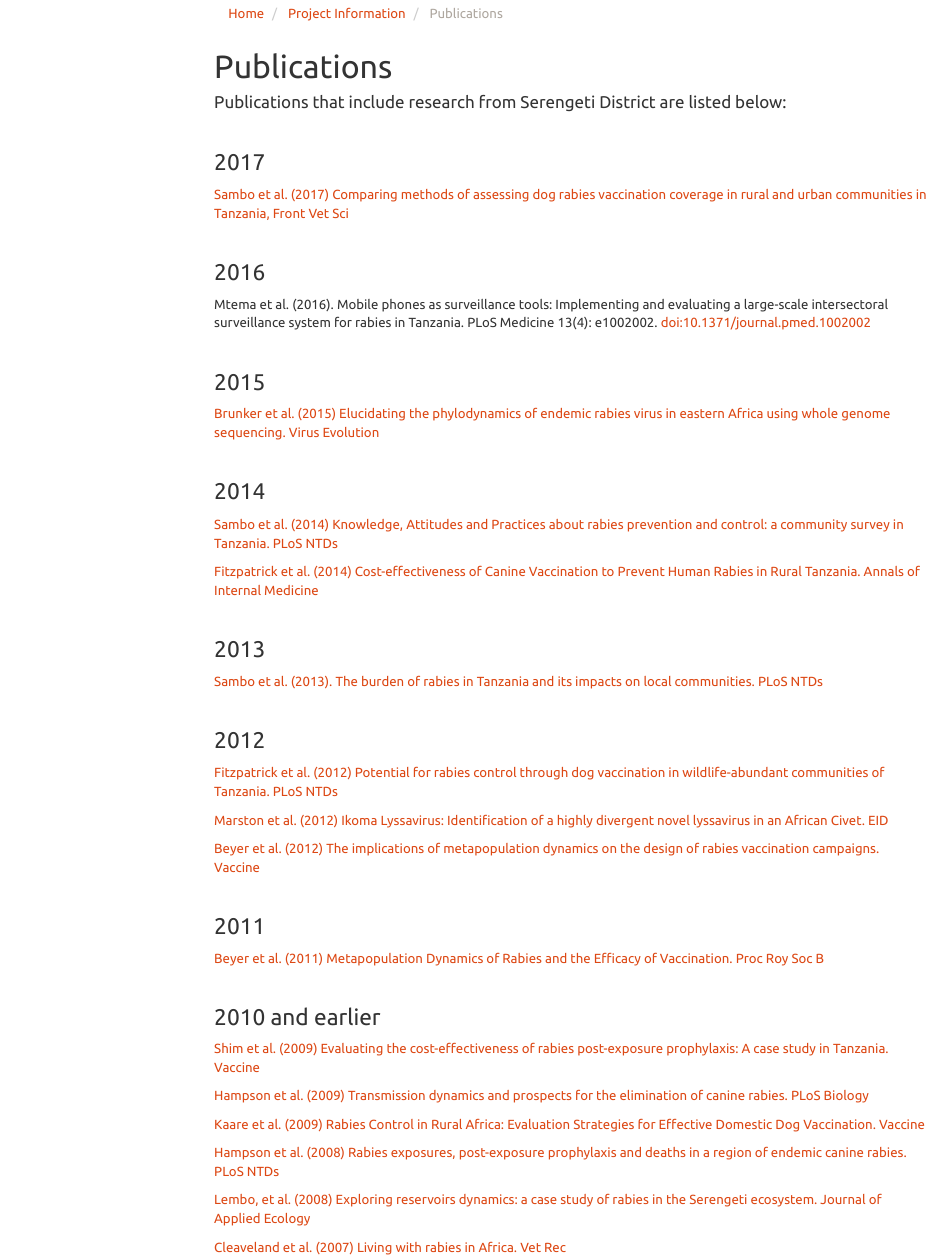
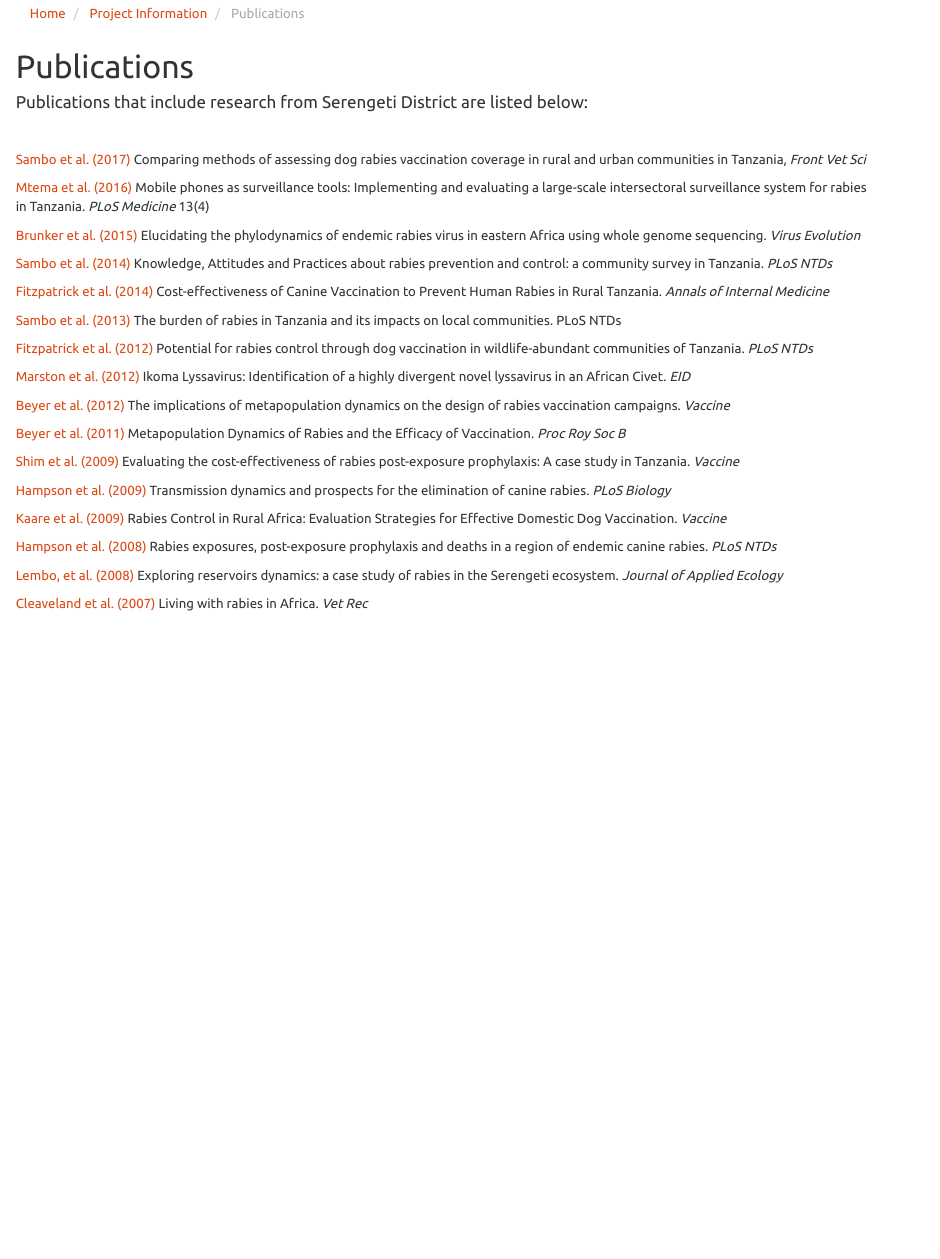
Before and after one commit to RabiesResearch/Serengeti, an R Markdown document (about_publications.Rmd): the page in a window 1100 px wide, from 130 px down. Rendered offline with R 4.5, knitr and Pandoc, with nearby package versions; menus at the side of the page are left out.

Commit message:
Update to publications page

```diff
--- a/about_publications.Rmd
+++ b/about_publications.Rmd
@@ -1,10 +1,6 @@
 ---
 title: ""
-output:
-  html_document:
-    toc: true
-    toc_float: true
-    toc_depth: 3
+output: html_document
 ---
 
 <ol class="breadcrumb" style="background-color:white;">
@@ -19,64 +15,37 @@ output:
 
 <br>
 
-### 2017
+<a href="https://www.frontiersin.org/articles/10.3389/fvets.2017.00033/full" target="blank">Sambo et al. (2017)</a> Comparing methods of assessing dog rabies vaccination coverage in rural and urban communities in Tanzania, <em>Front Vet Sci</em>
 
-[Sambo et al. (2017) Comparing methods of assessing dog rabies vaccination coverage in rural and urban communities in Tanzania, Front Vet Sci](https://www.frontiersin.org/articles/10.3389/fvets.2017.00033/full)
+<a href="https://journals.plos.org/plosmedicine/article?id=10.1371%2Fjournal.pmed.1002002" target="blank">Mtema et al. (2016)</a> Mobile phones as surveillance tools: Implementing and evaluating a large-scale intersectoral surveillance system for rabies in Tanzania. <em>PLoS Medicine</em> 13(4)
+
+<a href="http://ve.oxfordjournals.org/content/1/1/vev011" target="blank">Brunker et al. (2015)</a> Elucidating the phylodynamics of endemic rabies virus in eastern Africa using whole genome sequencing. <em>Virus Evolution</em>
+
+<a href="http://journals.plos.org/plosntds/article?id=10.1371/journal.pntd.0003310" target="blank">Sambo et al. (2014)</a> Knowledge, Attitudes and Practices about rabies prevention and control: a community survey in Tanzania. <em>PLoS NTDs</em>
+
+<a href="http://annals.org/article.aspx?articleid=1814425" target="blank">Fitzpatrick et al. (2014)</a> Cost-effectiveness of Canine Vaccination to Prevent Human Rabies in Rural Tanzania. <em>Annals of Internal Medicine</em>
+
+<a href="https://journals.plos.org/plosntds/article?id=10.1371/journal.pntd.0002510" target="blank">Sambo et al. (2013)</a> The burden of rabies in Tanzania and its impacts on local communities. PLoS NTDs
+
+<a href="https://journals.plos.org/plosntds/article?id=10.1371/journal.pntd.0001796" target="blank">Fitzpatrick et al. (2012)</a> Potential for rabies control through dog vaccination in wildlife-abundant communities of Tanzania. <em>PLoS NTDs</em>
+
+<a href="https://wwwnc.cdc.gov/eid/article/18/4/11-1553" target="blank">Marston et al. (2012)</a> Ikoma Lyssavirus: Identification of a highly divergent novel lyssavirus in an African Civet. <em>EID</em>
+
+<a href="https://www.sciencedirect.com/science/article/pii/S0264410X11019876?via%3Dihub" target="blank">Beyer et al. (2012)</a> The implications of metapopulation dynamics on the design of rabies vaccination campaigns. <em>Vaccine</em>
+
+<a href="http://rspb.royalsocietypublishing.org/content/278/1715/2182.long" target="blank">Beyer et al. (2011)</a> Metapopulation Dynamics of Rabies and the Efficacy of Vaccination. <em>Proc Roy Soc B</em>
+
+<a href="https://www.sciencedirect.com/science/article/pii/S0264410X09013516?via%3Dihub" target="blank">Shim et al. (2009)</a> Evaluating the cost-effectiveness of rabies post-exposure prophylaxis: A case study in Tanzania. <em>Vaccine</em>
+
+<a href="https://journals.plos.org/plosbiology/article?id=10.1371/journal.pbio.1000053" target="blank">Hampson et al. (2009)</a> Transmission dynamics and prospects for the elimination of canine rabies. <em>PLoS Biology</em>
+
+<a href="https://www.sciencedirect.com/science/article/pii/S0264410X0801307" target="blank">Kaare et al. (2009)</a> Rabies Control in Rural Africa: Evaluation Strategies for Effective Domestic Dog Vaccination. <em>Vaccine</em>
+
+<a href="https://journals.plos.org/plosntds/article?id=10.1371/journal.pntd.0000339" target="blank">Hampson et al. (2008)</a> Rabies exposures, post-exposure prophylaxis and deaths in a region of endemic canine rabies. <em>PLoS NTDs</em>
+
+<a href="https://besjournals.onlinelibrary.wiley.com/doi/abs/10.1111/j.1365-2664.2008.01468.x" target="blank">Lembo, et al. (2008)</a> Exploring reservoirs dynamics: a case study of rabies in the Serengeti ecosystem. <em>Journal of Applied Ecology</em>
+
+<a href="https://veterinaryrecord.bmj.com/content/161/9/293" target="blank">Cleaveland et al. (2007)</a> Living with rabies in Africa. <em>Vet Rec</em>
 
 <br>
 
-### 2016
-
-Mtema et al. (2016). Mobile phones as surveillance tools: Implementing and evaluating a large-scale intersectoral surveillance system for rabies in Tanzania. PLoS Medicine 13(4): e1002002. doi:10.1371/journal.pmed.1002002
-
-<br>
-
-### 2015
-
-[Brunker et al. (2015) Elucidating the phylodynamics of endemic rabies virus in eastern Africa using whole genome sequencing. Virus Evolution](http://ve.oxfordjournals.org/content/1/1/vev011)
-
-<br>
-
-### 2014
-
-[Sambo et al. (2014) Knowledge, Attitudes and Practices about rabies prevention and control: a community survey in Tanzania. PLoS NTDs](http://journals.plos.org/plosntds/article?id=10.1371/journal.pntd.0003310)
-
-[Fitzpatrick et al. (2014) Cost-effectiveness of Canine Vaccination to Prevent Human Rabies in Rural Tanzania. Annals of Internal Medicine](http://annals.org/article.aspx?articleid=1814425)
-
-<br>
-
-### 2013
-
-[Sambo et al. (2013). The burden of rabies in Tanzania and its impacts on local communities. PLoS NTDs](https://journals.plos.org/plosntds/article?id=10.1371/journal.pntd.0002510)
-
-<br>
-
-### 2012
-
-[Fitzpatrick et al. (2012) Potential for rabies control through dog vaccination in wildlife-abundant communities of Tanzania. PLoS NTDs](https://journals.plos.org/plosntds/article?id=10.1371/journal.pntd.0001796)
-
-[Marston et al. (2012) Ikoma Lyssavirus: Identification of a highly divergent novel lyssavirus in an African Civet. EID](https://wwwnc.cdc.gov/eid/article/18/4/11-1553)
-
-[Beyer et al. (2012) The implications of metapopulation dynamics on the design of rabies vaccination campaigns. Vaccine](https://www.sciencedirect.com/science/article/pii/S0264410X11019876?via%3Dihub)
-
-<br>
-
-### 2011
-
-[Beyer et al. (2011) Metapopulation Dynamics of Rabies and the Efficacy of Vaccination. Proc Roy Soc B](http://rspb.royalsocietypublishing.org/content/278/1715/2182.long)
-
-<br>
-
-### 2010 and earlier
-
-[Shim et al. (2009) Evaluating the cost-effectiveness of rabies post-exposure prophylaxis: A case study in Tanzania. Vaccine](https://www.sciencedirect.com/science/article/pii/S0264410X09013516?via%3Dihub)
-
-[Hampson et al. (2009) Transmission dynamics and prospects for the elimination of canine rabies. PLoS Biology](https://journals.plos.org/plosbiology/article?id=10.1371/journal.pbio.1000053)
-
-[Kaare et al. (2009) Rabies Control in Rural Africa: Evaluation Strategies for Effective Domestic Dog Vaccination. Vaccine](https://www.sciencedirect.com/science/article/pii/S0264410X0801307)
-
-[Hampson et al. (2008) Rabies exposures, post-exposure prophylaxis and deaths in a region of endemic canine rabies. PLoS NTDs](https://journals.plos.org/plosntds/article?id=10.1371/journal.pntd.0000339)
-
-[Lembo, et al. (2008) Exploring reservoirs dynamics: a case study of rabies in the Serengeti ecosystem. Journal of Applied Ecology](https://besjournals.onlinelibrary.wiley.com/doi/abs/10.1111/j.1365-2664.2008.01468.x)
-
-[Cleaveland et al. (2007) Living with rabies in Africa. Vet Rec](https://veterinaryrecord.bmj.com/content/161/9/293)
```
Also changed, not shown: about_overview.html, about_publications.html, data_epi.html, data_vax.html, about_publications.Rmd (5 more changed lines).
